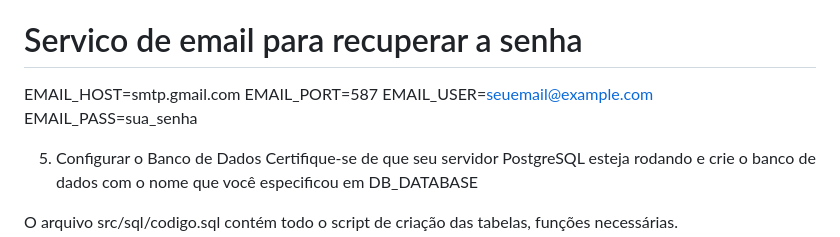
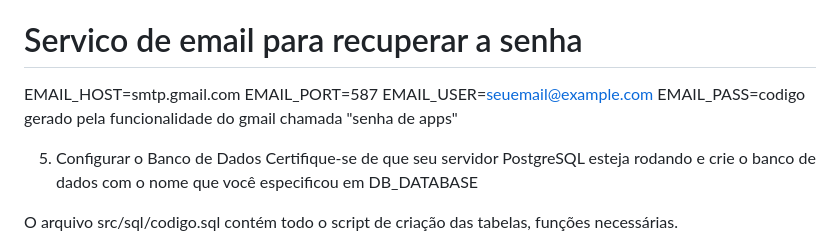
Before and after one commit to gabrielsujo/ES-PI2-2025-T3-G02, a Markdown page: README.md, the part around the change. GitHub-like rendering.

Commit message:
Ajustes nas instruções do README
Ajustes nas instruções do README para instruir a usar a senha correta do email

```diff
--- a/README.md
+++ b/README.md
@@ -78,7 +78,7 @@ JWT_SECRET=coloqueaquiumafrasealeatoria
 EMAIL_HOST=smtp.gmail.com
 EMAIL_PORT=587
 EMAIL_USER=seuemail@example.com
-EMAIL_PASS=sua_senha
+EMAIL_PASS=codigo gerado pela funcionalidade do gmail chamada "senha de apps"
 
 
 
```
